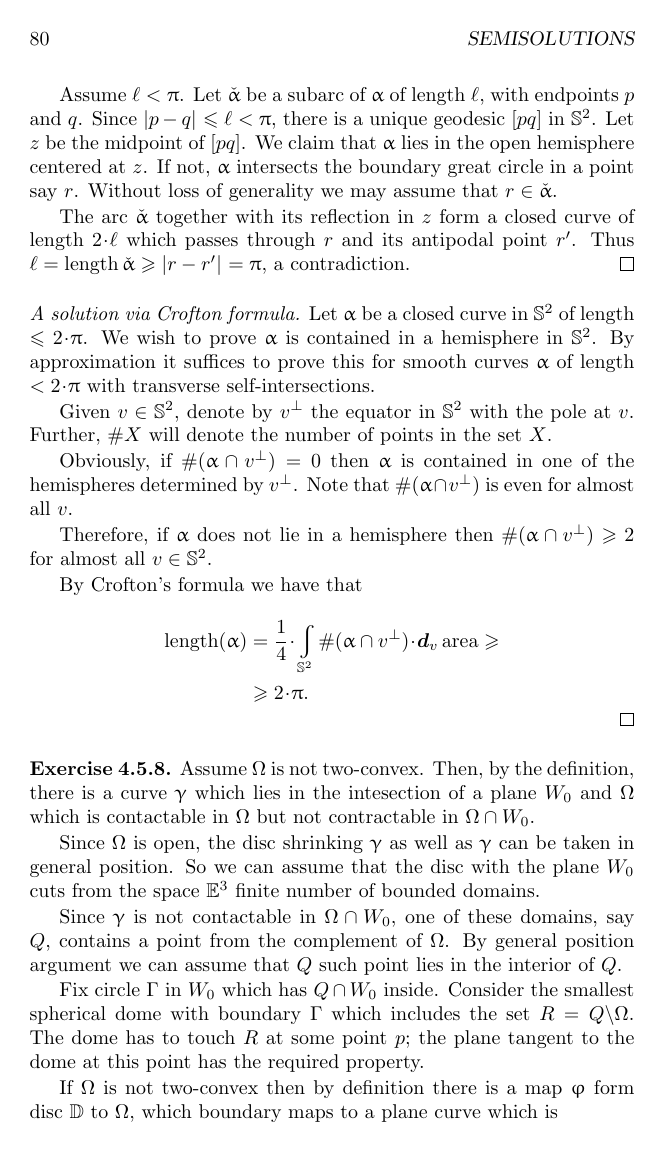
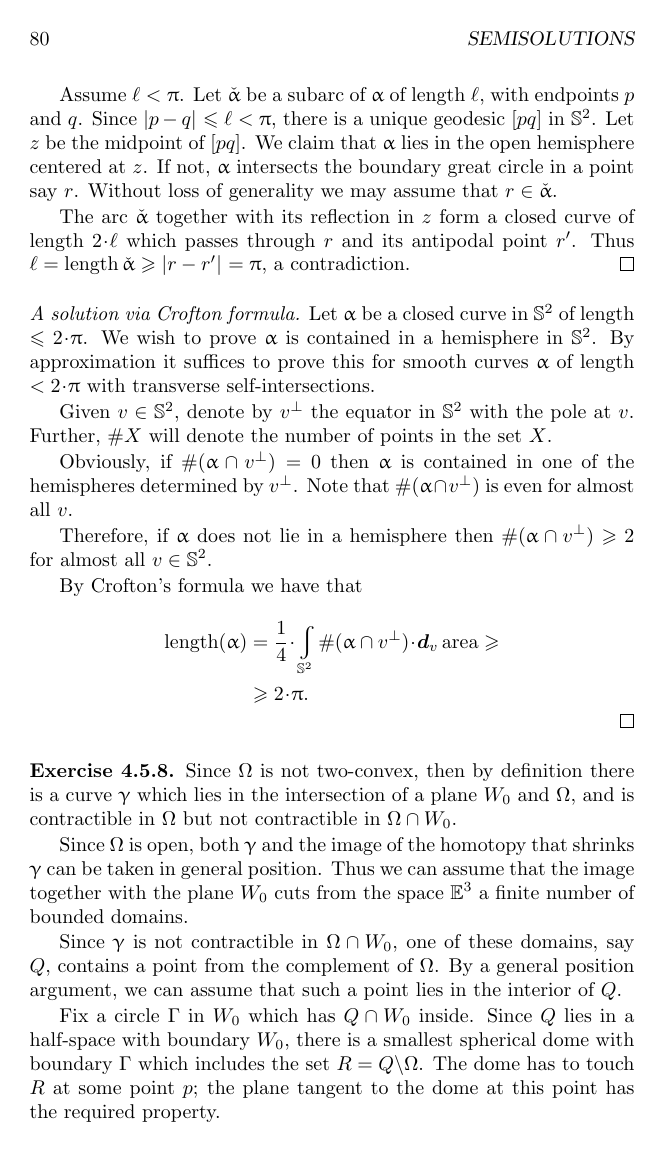
Before and after one commit to anton-petrunin/invitation, a LaTeX thesis (invitation.tex, which reads solutions.tex): page 84 of 92. Compiled offline with pdfLaTeX.

Commit message:
solutions.tex

```diff
--- a/solutions.tex
+++ b/solutions.tex
@@ -763,29 +762,23 @@ By Crofton's formula we have that
 \qedsf
 
 \parbf{Exercise~\ref{ex:inner-support}.}
-Assume $\Omega$ is not two-convex.
-Then, by the definition, there is a curve $\gamma$ which lies in the intesection of a plane $W_0$ and $\Omega$
-which is contactable in $\Omega$ but not contractable in $\Omega\cap W_0$.
+Since  $\Omega$ is not two-convex, then by definition there is a curve $\gamma$ which lies in the intersection of a plane $W_0$ and $\Omega$,
+and is contractible in $\Omega$ but not contractible in $\Omega\cap W_0$.
 
-Since $\Omega$ is open,
-the disc shrinking $\gamma$
-as well as $\gamma$ can be taken in general position.
-So we can assume that the disc with the plane $W_0$ cuts from the space $\EE^3$ finite number of bounded domains.
+Since $\Omega$ is open, both $\gamma$ and
+the image of the homotopy that shrinks $\gamma$
+can be taken in general position.
+Thus we can assume that the image together with the plane $W_0$ cuts from the space $\EE^3$ a finite number of bounded domains.
 
-Since $\gamma$ is not contactable in $\Omega\cap W_0$,
+Since $\gamma$ is not contractible in $\Omega\cap W_0$,
 one of these domains, say $Q$, contains a point from the complement of $\Omega$.
-By general position argument we can assume that $Q$ such point lies in the interior of $Q$.
+By a general position argument, we can assume that such a point lies in the interior of $Q$.
 
-Fix circle $\Gamma$ in $W_0$ which has $Q\cap W_0$ inside.
-Consider the smallest spherical dome with boundary $\Gamma$ which includes the set $R=Q\backslash\Omega$.
+Fix a circle $\Gamma$ in $W_0$ which has $Q\cap W_0$ inside.
+Since $Q$ lies in a half-space with boundary $W_0$, there is a
+smallest spherical dome with boundary $\Gamma$ which includes the set $R=Q\backslash\Omega$.
 The dome has to touch $R$ at some point $p$;
 the plane tangent to the dome at this point has the required property.
-%%%???this solution is new please check and remove this note
-
-
-
-If $\Omega$ is not two-convex then
-by definition there is a map $\phi$ form disc $\DD$ to $\Omega$, which boundary maps to a plane curve which is
 
 \parbf{Exercise~\ref{ex:convex+saddle+broken=>PL}.}
 Consider the surface $S$
```
Also changed, not shown: solutions.tex (35 more changed lines).
